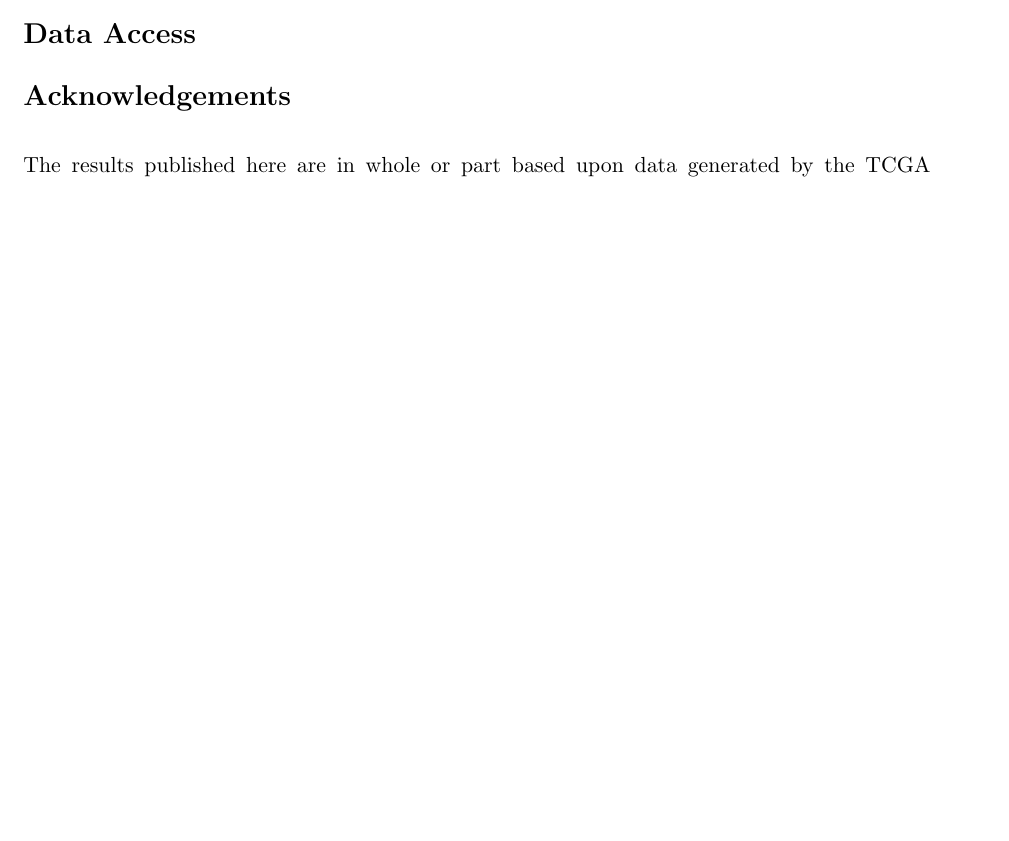
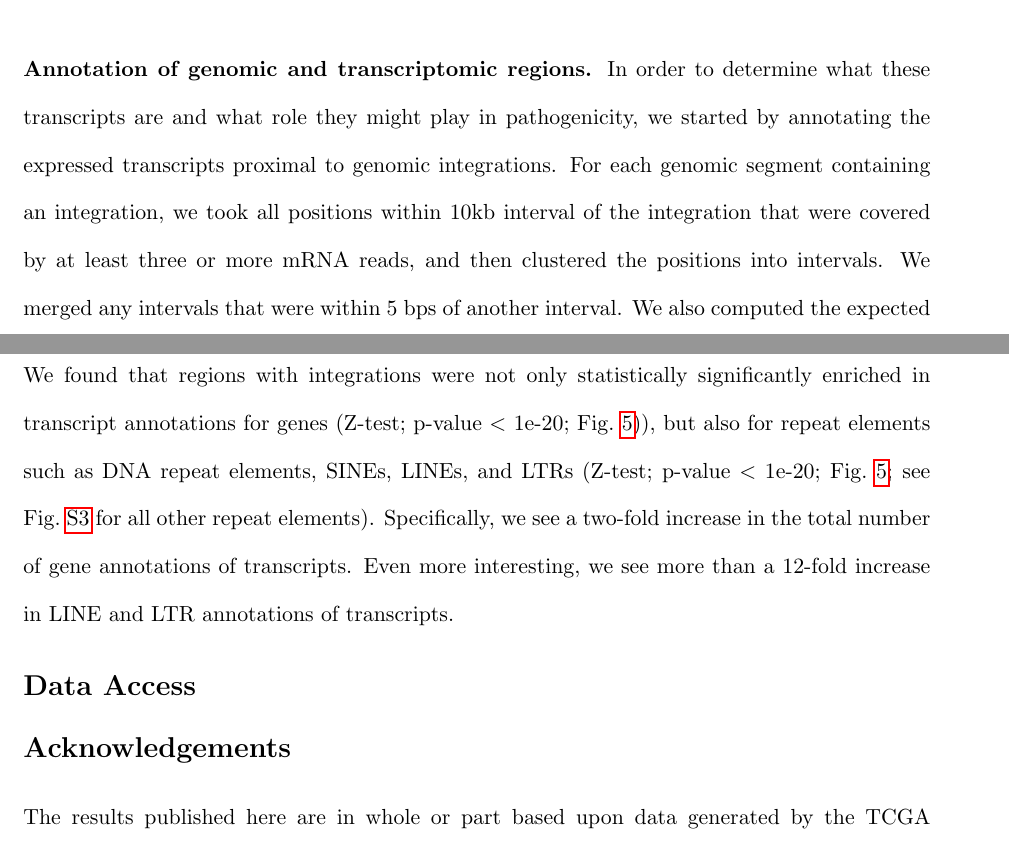
Before and after one commit to namphuon/draft, a LaTeX document (virus_cancer_integration/main.tex): part of page 24 of 33 before the commit and two parts of pages 24 and 25 of 33 after it, the two joined at a grey line, cut at the place of the change, the shorter picture padded with empty space. Compiled offline with pdfLaTeX.

Commit message:
updated figs, added additional test

```diff
--- a/virus_cancer_integration/main.tex
+++ b/virus_cancer_integration/main.tex
@@ -543,6 +512,25 @@ TCGA-CESC & WGS and RNA-seq &Biological& 68 & TCGA~\cite{TODO} \\ \hline
 \end{tabular}
 \end{table*}
 
+\paragraph{\textbf{Annotation of genomic and transcriptomic regions.}}
+In order to determine what these transcripts are and what role they
+might play in pathogenicity, we started by annotating the expressed
+transcripts proximal to genomic integrations.  For each genomic
+segment containing an integration, we took all positions within 10kb
+interval of the integration that were covered by at least three or
+more mRNA reads, and then clustered the positions into intervals.  We
+merged any intervals that were within 5 bps of another interval.
+We also computed the expected number of annotations observed from randomly selected
+segments as a baseline for comparison.  We found that regions with
+integrations were not only statistically significantly enriched in
+transcript annotations for genes~(Z-test; p-value $<$ 1e-20;
+Fig.~\ref{transcript_count})), but also for repeat elements such as
+DNA repeat elements, SINEs, LINEs, and LTRs~(Z-test; p-value $<$
+1e-20; Fig.~\ref{transcript_count}; see
+Fig.~\ref{transcript_count_all} for all other repeat elements).
+Specifically, we see a two-fold increase in the total number of gene
+annotations of transcripts. Even more interesting, we see more than a
+12-fold increase in LINE and LTR annotations of transcripts.
 %\subsection{HCC WGS patient results}
 %Of the 22 experimentally verified integration points, Viral-HMM was able to detect 21 of the points, VERSE 8 of the points, and ...  Note that in the VERSE paper, the authors reported that they were able to detect 16 out of the 22 points.  We had difficulties in running VERSE on our samples, and tools used within the VERSE pipeline produced very large uncompressed SAM files (up to 1.2 TB in size).  We attempted to fix this by having VERSE output compressed BAM files, which allowed several of the failed runs to complete, but not all.  We suspect that with more efficient use of piping, VERSE could avoid producing many of the large files and would be able to complete on our system and potentially achieve the results reported in their paper.
 
```
Also changed, not shown: virus_cancer_integration/results/expected.counts.pdf, virus_cancer_integration/results/expected.rna.counts.violin.all.pdf, virus_cancer_integration/results/expected.rna.counts.violin.pdf, virus_cancer_integration/results/expected.wgs.counts.violin.all.pdf (added), virus_cancer_integration/results/expected.wgs.counts.violin.pdf (added), virus_cancer_integration/main.tex (51 more changed lines).
